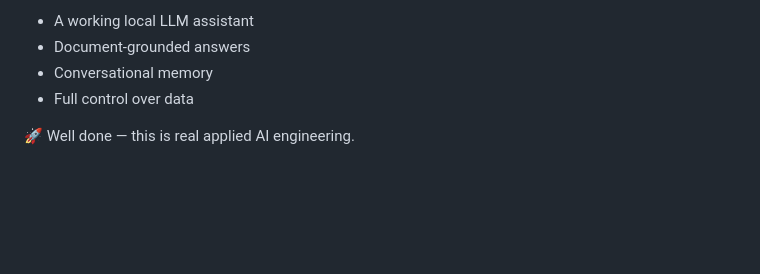
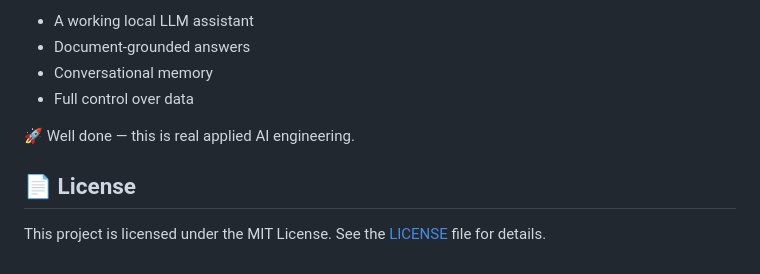
Before and after one commit to Jintophilip-ctl/RAG_Based_Personal_Chatbot, a Markdown page: README.md, the part around the change. Rendered like a GitHub page; blank space fills up the shorter version.

```diff
--- a/README.md
+++ b/README.md
@@ -303,3 +303,9 @@ You now have:
 * Full control over data
 
 🚀 Well done — this is real applied AI engineering.
+
+
+## 📄 License
+
+This project is licensed under the MIT License.
+See the [LICENSE](LICENSE) file for details.
```
